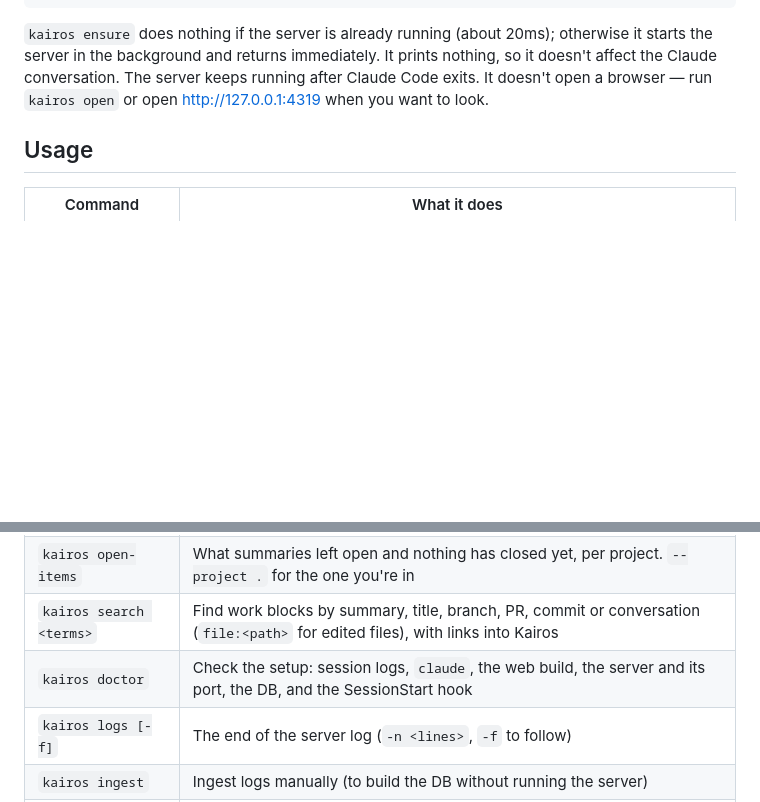
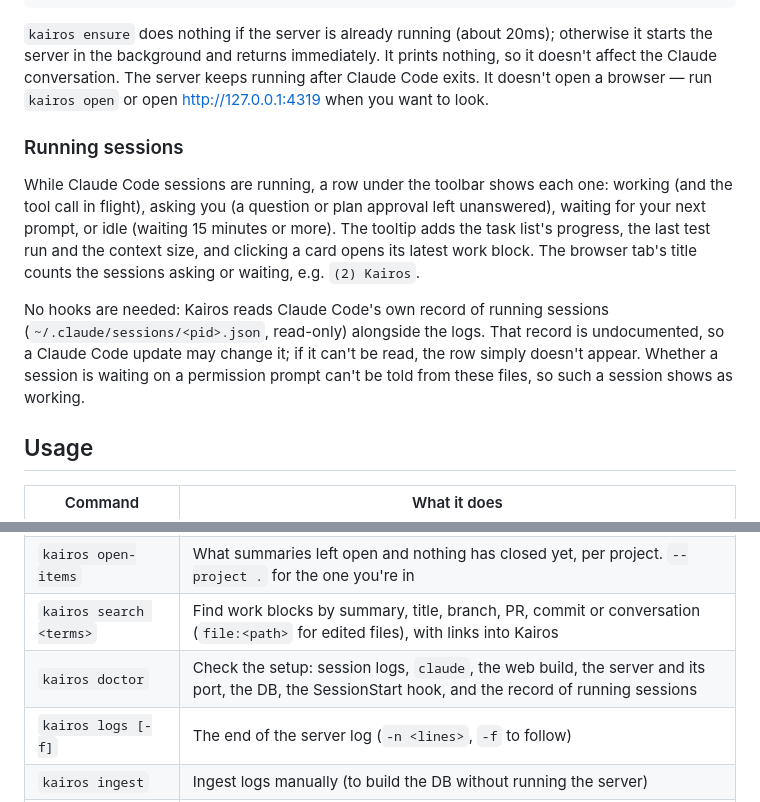
Before and after one commit to atsuki-shirasawa/kairos, a Markdown page: README.md, 2 parts joined by grey strips. Rendered like a GitHub page; blank space fills up the shorter version.

Commit message:
docs: describe the running-sessions row
Co-Authored-By: Claude Opus 5.5 <noreply@anthropic.com>

```diff
--- a/README.md
+++ b/README.md
@@ -57,6 +57,12 @@ Add the following to `hooks.SessionStart` in `~/.claude/settings.json`.
 
 `kairos ensure` does nothing if the server is already running (about 20ms); otherwise it starts the server in the background and returns immediately. It prints nothing, so it doesn't affect the Claude conversation. The server keeps running after Claude Code exits. It doesn't open a browser — run `kairos open` or open http://127.0.0.1:4319 when you want to look.
 
+### Running sessions
+
+While Claude Code sessions are running, a row under the toolbar shows each one: working (and the tool call in flight), asking you (a question or plan approval left unanswered), waiting for your next prompt, or idle (waiting 15 minutes or more). The tooltip adds the task list's progress, the last test run and the context size, and clicking a card opens its latest work block. The browser tab's title counts the sessions asking or waiting, e.g. `(2) Kairos`.
+
+No hooks are needed: Kairos reads Claude Code's own record of running sessions (`~/.claude/sessions/<pid>.json`, read-only) alongside the logs. That record is undocumented, so a Claude Code update may change it; if it can't be read, the row simply doesn't appear. Whether a session is waiting on a permission prompt can't be told from these files, so such a session shows as working.
+
 ## Usage
 
 | Command | What it does |
@@ -68,7 +74,7 @@ Add the following to `hooks.SessionStart` in `~/.claude/settings.json`.
 | `kairos report [day]` | A day's work (default: today) as Markdown, per project, with what is still open. `--since` / `--until` for a period, `--full` adds the summaries, `--json` for scripts |
 | `kairos open-items` | What summaries left open and nothing has closed yet, per project. `--project .` for the one you're in |
 | `kairos search <terms>` | Find work blocks by summary, title, branch, PR, commit or conversation (`file:<path>` for edited files), with links into Kairos |
-| `kairos doctor` | Check the setup: session logs, `claude`, the web build, the server and its port, the DB, and the SessionStart hook |
+| `kairos doctor` | Check the setup: session logs, `claude`, the web build, the server and its port, the DB, the SessionStart hook, and the record of running sessions |
 | `kairos logs [-f]` | The end of the server log (`-n <lines>`, `-f` to follow) |
 | `kairos ingest` | Ingest logs manually (to build the DB without running the server) |
 | `kairos summarize` | Summarize every work block that has no summary yet. The server only does the last 7 days on its own. `--since` / `--until <YYYY-MM-DD>` and `--limit <n>` narrow it; `--dry-run` only counts |
```
Also changed, not shown: ARCHITECTURE.md (+14 -1 lines), DESIGN.md (+15 -0 lines).
